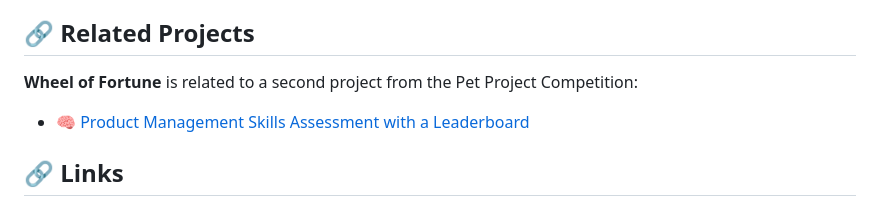
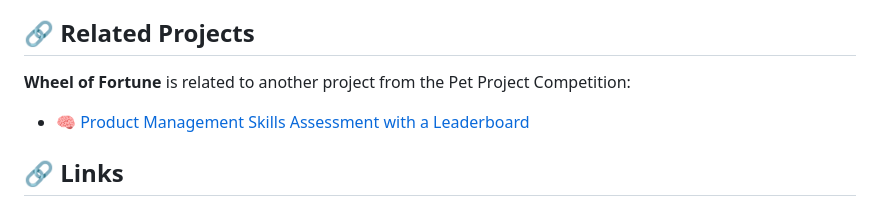
Before and after one commit to MaSStiK/fortune-wheel-public, a Markdown page: README.md, the part around the change. Rendered like a GitHub page.

```diff
--- a/README.md
+++ b/README.md
@@ -54,7 +54,7 @@ Participants attending ProductCamp online or in person:
 
 ## 🔗 Related Projects
 
-**Wheel of Fortune** is related to a second project from the Pet Project Competition:
+**Wheel of Fortune** is related to another project from the Pet Project Competition:
 
 - 🧠 [Product Management Skills Assessment with a Leaderboard](https://github.com/MaSStiK/skills-testing-public)
 
```
Also changed, not shown: README.fr.md (+1 -1 lines), README.ru.md (+1 -1 lines).
